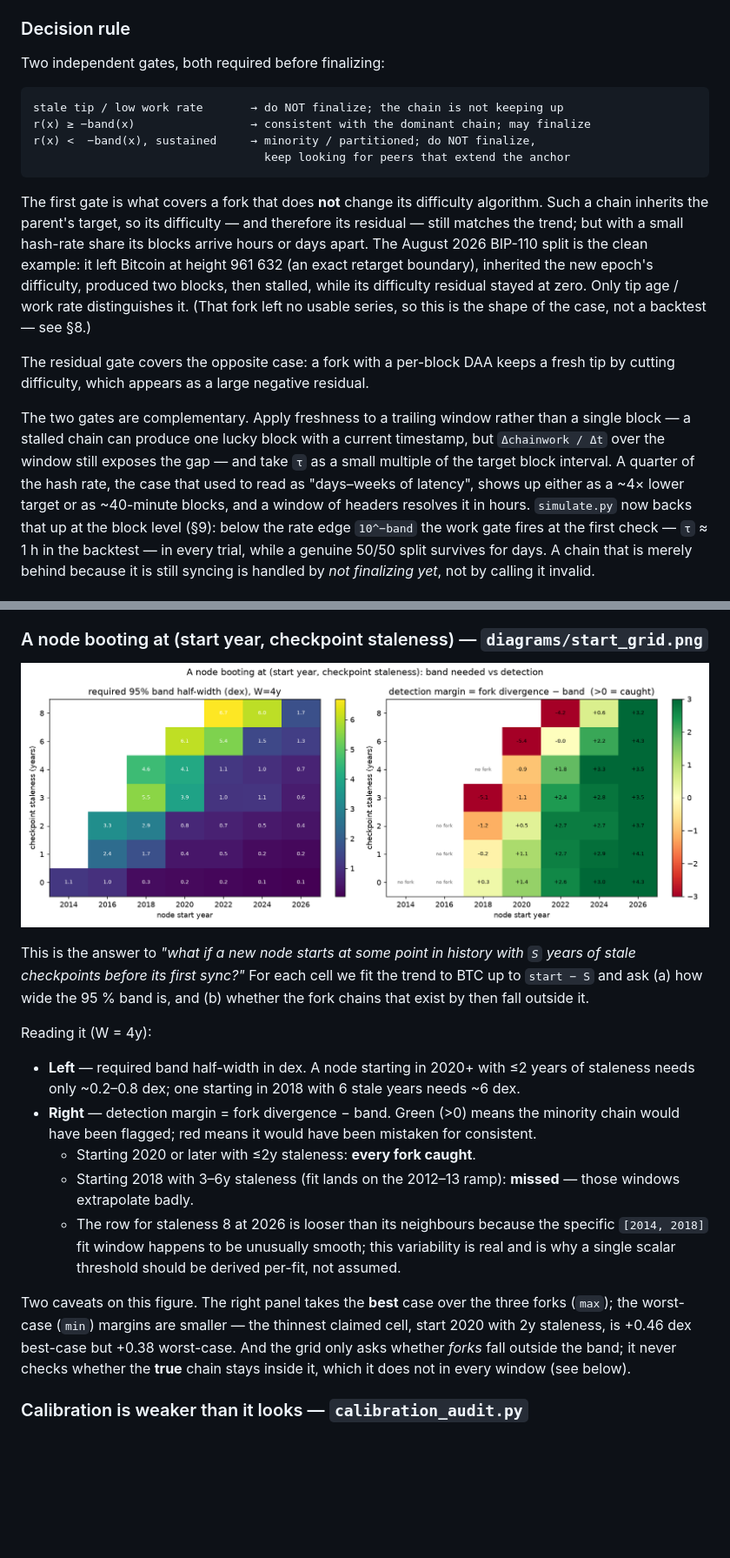
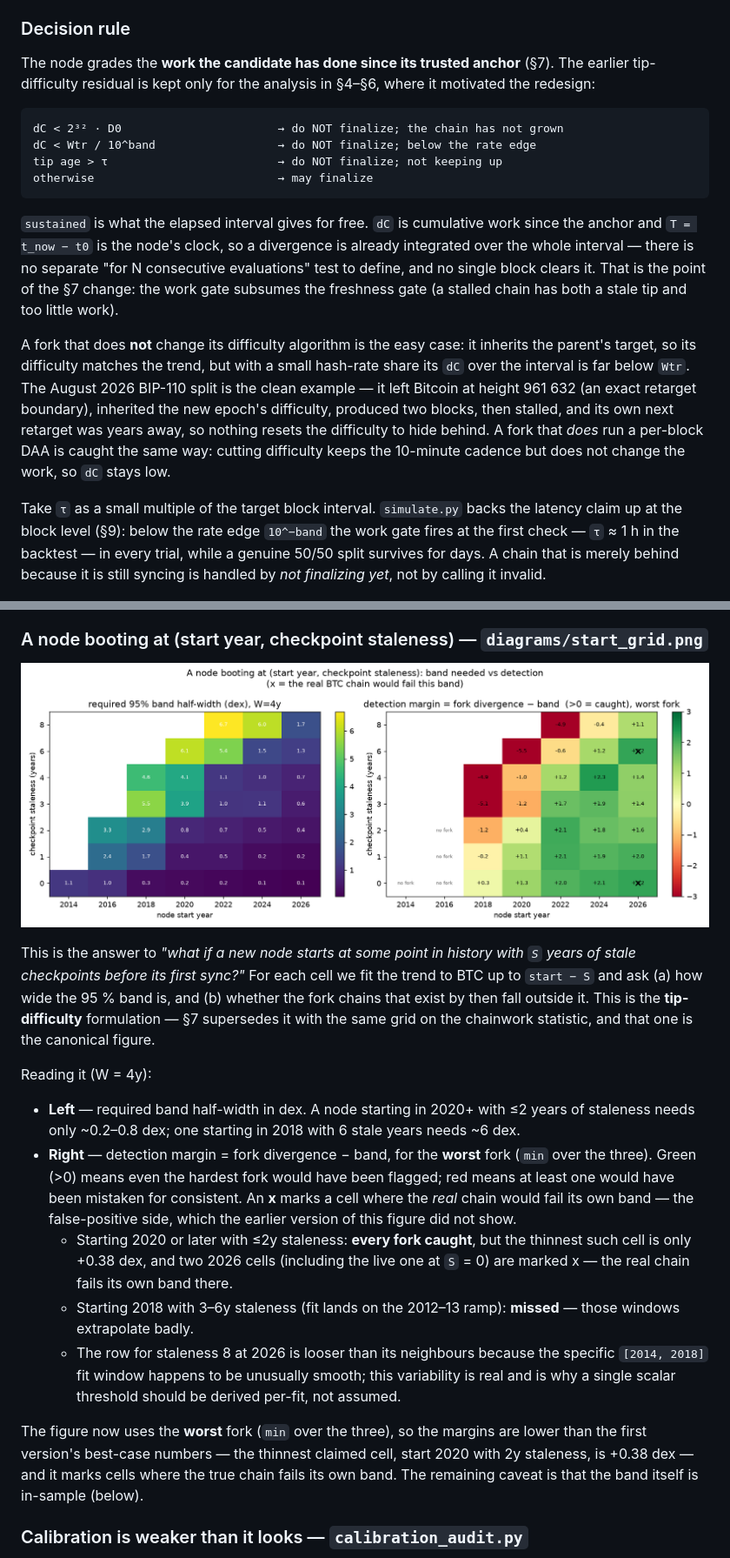
Before and after one commit to Nuhvi/partition-safe-ibd, a Markdown page: README.md, 2 parts joined by grey strips. Shown at 87% size. GitHub-like rendering; pictures changed too: diagrams/start_grid.png; blank space fills up the shorter version.

````diff
--- a/README.md
+++ b/README.md
@@ -95,39 +95,40 @@ model ages).
 
 ### Decision rule
 
-Two independent gates, both required before finalizing:
+The node grades the **work the candidate has done since its trusted anchor**
+(§7).  The earlier tip-difficulty residual is kept only for the analysis in
+§4–§6, where it motivated the redesign:
 
 ```
-stale tip / low work rate       → do NOT finalize; the chain is not keeping up
-r(x) ≥ −band(x)                 → consistent with the dominant chain; may finalize
-r(x) <  −band(x), sustained     → minority / partitioned; do NOT finalize,
-                                  keep looking for peers that extend the anchor
+dC < 2³² · D0                       → do NOT finalize; the chain has not grown
+dC < Wtr / 10^band                  → do NOT finalize; below the rate edge
+tip age > τ                         → do NOT finalize; not keeping up
+otherwise                           → may finalize
 ```
 
-The first gate is what covers a fork that does **not** change its difficulty
-algorithm.  Such a chain inherits the parent's target, so its difficulty — and
-therefore its residual — still matches the trend; but with a small hash-rate
-share its blocks arrive hours or days apart.  The August 2026 BIP-110 split is
-the clean example: it left Bitcoin at height 961 632 (an exact retarget
-boundary), inherited the new epoch's difficulty, produced two blocks, then
-stalled, while its difficulty residual stayed at zero.  Only tip age / work rate
-distinguishes it.  (That fork left no usable series, so this is the shape of the
-case, not a backtest — see §8.)
+`sustained` is what the elapsed interval gives for free.  `dC` is cumulative work
+since the anchor and `T = t_now − t0` is the node's clock, so a divergence is
+already integrated over the whole interval — there is no separate
+"for N consecutive evaluations" test to define, and no single block clears it.
+That is the point of the §7 change: the work gate subsumes the freshness gate
+(a stalled chain has both a stale tip and too little work).
 
-The residual gate covers the opposite case: a fork with a per-block DAA keeps a
-fresh tip by cutting difficulty, which appears as a large negative residual.
+A fork that does **not** change its difficulty algorithm is the easy case: it
+inherits the parent's target, so its difficulty matches the trend, but with a
+small hash-rate share its `dC` over the interval is far below `Wtr`.  The August
+2026 BIP-110 split is the clean example — it left Bitcoin at height 961 632 (an
+exact retarget boundary), inherited the new epoch's difficulty, produced two
+blocks, then stalled, and its own next retarget was years away, so nothing
+resets the difficulty to hide behind.  A fork that *does* run a per-block DAA is
+caught the same way: cutting difficulty keeps the 10-minute cadence but does not
+change the work, so `dC` stays low.
 
-The two gates are complementary.  Apply freshness to a trailing window rather
-than a single block — a stalled chain can produce one lucky block with a current
-timestamp, but `Δchainwork / Δt` over the window still exposes the gap — and
-take `τ` as a small multiple of the target block interval.  A quarter of the
-hash rate, the case that used to read as "days–weeks of latency", shows up
-either as a ~4× lower target or as ~40-minute blocks, and a window of headers
-resolves it in hours.  `simulate.py` now backs that up at the block level
-(§9): below the rate edge `10^−band` the work gate fires at the first check —
-`τ` ≈ 1 h in the backtest — in every trial, while a genuine 50/50 split survives
-for days.  A chain that is merely behind because it is still syncing is handled
-by *not finalizing yet*, not by calling it invalid.
+Take `τ` as a small multiple of the target block interval.  `simulate.py` backs
+the latency claim up at the block level (§9): below the rate edge `10^−band` the
+work gate fires at the first check — `τ` ≈ 1 h in the backtest — in every trial,
+while a genuine 50/50 split survives for days.  A chain that is merely behind
+because it is still syncing is handled by *not finalizing yet*, not by calling it
+invalid.
 
 ![detection latency](diagrams/detection_latency.png)
 
@@ -216,17 +217,23 @@ windows in BTC's history reach that far), so treat those values as indicative.
 This is the answer to *"what if a new node starts at some point in history with
 `S` years of stale checkpoints before its first sync?"*  For each cell we fit the
 trend to BTC up to `start − S` and ask (a) how wide the 95 % band is, and (b)
-whether the fork chains that exist by then fall outside it.
+whether the fork chains that exist by then fall outside it.  This is the
+**tip-difficulty** formulation — §7 supersedes it with the same grid on the
+chainwork statistic, and that one is the canonical figure.
 
 Reading it (W = 4y):
 
 * **Left** — required band half-width in dex.  A node starting in 2020+ with
   ≤2 years of staleness needs only ~0.2–0.8 dex; one starting in 2018 with 6
   stale years needs ~6 dex.
-* **Right** — detection margin = fork divergence − band.  Green (>0) means the
-  minority chain would have been flagged; red means it would have been mistaken
-  for consistent.
-  * Starting 2020 or later with ≤2y staleness: **every fork caught**.
+* **Right** — detection margin = fork divergence − band, for the **worst** fork
+  (`min` over the three).  Green (>0) means even the hardest fork would have been
+  flagged; red means at least one would have been mistaken for consistent.  An
+  **x** marks a cell where the *real* chain would fail its own band — the
+  false-positive side, which the earlier version of this figure did not show.
+  * Starting 2020 or later with ≤2y staleness: **every fork caught**, but the
+    thinnest such cell is only +0.38 dex, and two 2026 cells (including the live
+    one at `S` = 0) are marked x — the real chain fails its own band there.
   * Starting 2018 with 3–6y staleness (fit lands on the 2012–13 ramp): **missed**
     — those windows extrapolate badly.
   * The row for staleness 8 at 2026 is looser than its neighbours because the
@@ -234,12 +241,11 @@ Reading it (W = 4y):
     variability is real and is why a single scalar threshold should be derived
     per-fit, not assumed.
 
-Two caveats on this figure.  The right panel takes the **best** case over the
-three forks (`max`); the worst-case (`min`) margins are smaller — the thinnest
-claimed cell, start 2020 with 2y staleness, is +0.46 dex best-case but +0.38
-worst-case.  And the grid only asks whether *forks* fall outside the band; it
-never checks whether the **true** chain stays inside it, which it does not in
-every window (see below).
+The figure now uses the **worst** fork (`min` over the three), so the margins are
+lower than the first version's best-case numbers — the thinnest claimed cell,
+start 2020 with 2y staleness, is +0.38 dex — and it marks cells where the true
+chain fails its own band.  The remaining caveat is that the band itself is
+in-sample (below).
 
 ### Calibration is weaker than it looks — `calibration_audit.py`
 
````
Also changed, not shown: other parts of README.md (+101 -17 lines), diagrams/chainwork_band.png, diagrams/chainwork_grid.png (added), 4 other files.
